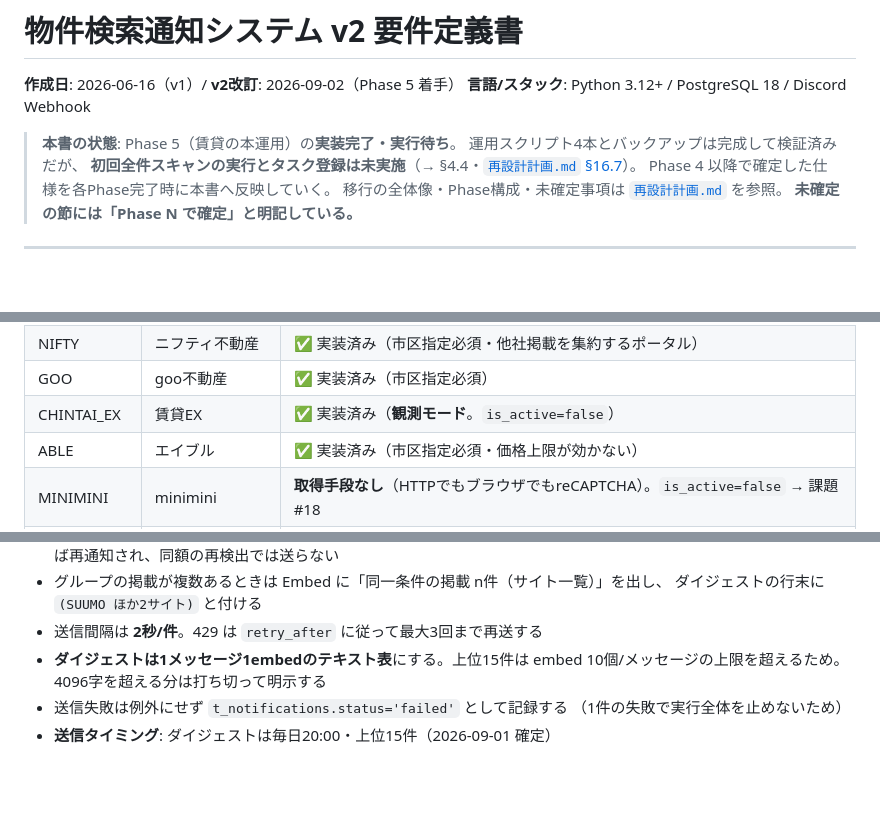
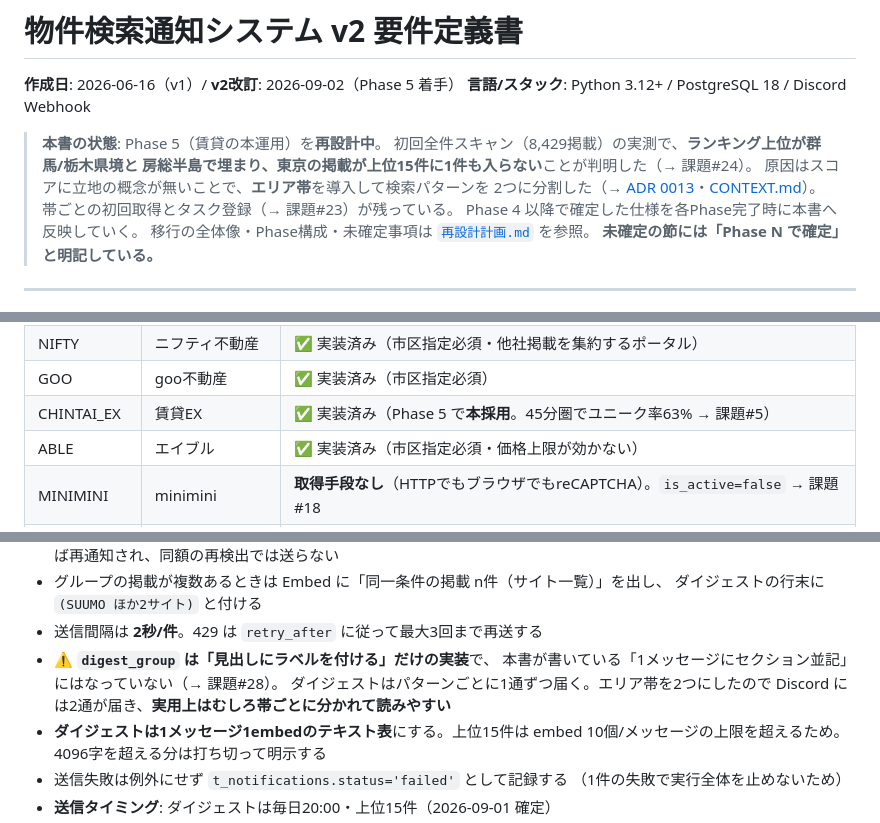
Before and after one commit to Yoshiki-Watanabe-aiko/searching-for-houses, a Markdown page: docs/requirements.md, 3 parts joined by grey strips. GitHub-like rendering; blank space fills up the shorter version.

```diff
--- a/docs/requirements.md
+++ b/docs/requirements.md
@@ -3,9 +3,12 @@
 **作成日**: 2026-06-16（v1）/ **v2改訂**: 2026-09-02（Phase 5 着手）
 **言語/スタック**: Python 3.12+ / PostgreSQL 18 / Discord Webhook
 
-> **本書の状態**: Phase 5（賃貸の本運用）の**実装完了・実行待ち**。
-> 運用スクリプト4本とバックアップは完成して検証済みだが、
-> **初回全件スキャンの実行とタスク登録は未実施**（→ §4.4・[`再設計計画.md` §16.7](./再設計計画.md)）。
+> **本書の状態**: Phase 5（賃貸の本運用）を**再設計中**。
+> 初回全件スキャン（8,429掲載）の実測で、**ランキング上位が群馬/栃木県境と
+> 房総半島で埋まり、東京の掲載が上位15件に1件も入らない**ことが判明した（→ 課題#24）。
+> 原因はスコアに立地の概念が無いことで、**エリア帯**を導入して検索パターンを
+> 2つに分割した（→ [ADR 0013](./adr/0013-area-bands.md)・[CONTEXT.md](../CONTEXT.md)）。
+> 帯ごとの初回取得とタスク登録（→ 課題#23）が残っている。
 > Phase 4 以降で確定した仕様を各Phase完了時に本書へ反映していく。
 > 移行の全体像・Phase構成・未確定事項は [`再設計計画.md`](./再設計計画.md) を参照。
 > **未確定の節には「Phase N で確定」と明記している。**
@@ -52,7 +55,7 @@ v1 の実装は `legacy-go` ブランチ / `v1-go-final` タグに保全して
 | ATHOME | アットホーム | ✅ 実装済み。**パズル認証が発動したままのため Phase 5 で `is_active=false`** → 課題#20 |
 | NIFTY | ニフティ不動産 | ✅ 実装済み（市区指定必須・他社掲載を集約するポータル） |
 | GOO | goo不動産 | ✅ 実装済み（市区指定必須） |
-| CHINTAI_EX | 賃貸EX | ✅ 実装済み（**観測モード**。`is_active=false`） |
+| CHINTAI_EX | 賃貸EX | ✅ 実装済み（Phase 5 で**本採用**。45分圏でユニーク率63% → 課題#5） |
 | ABLE | エイブル | ✅ 実装済み（市区指定必須・価格上限が効かない） |
 | MINIMINI | minimini | **取得手段なし**（HTTPでもブラウザでもreCAPTCHA）。`is_active=false` → 課題#18 |
 | APAMAN | アパマンショップ | ✅ 実装済み（市区指定必須・**robots.txt を無視する唯一の例外** → ADR 0011） |
@@ -377,6 +421,10 @@ SHA256 を `config_hash` として保存し、不一致なら自動再スコア
 - グループの掲載が複数あるときは Embed に「同一条件の掲載 n件（サイト一覧）」を出し、
   ダイジェストの行末に `(SUUMO ほか2サイト)` と付ける
 - 送信間隔は **2秒/件**。429 は `retry_after` に従って最大3回まで再送する
+- ⚠ **`digest_group` は「見出しにラベルを付ける」だけの実装**で、
+  本書が書いている「1メッセージにセクション並記」にはなっていない（→ 課題#28）。
+  ダイジェストはパターンごとに1通ずつ届く。エリア帯を2つにしたので
+  Discord には2通が届き、**実用上はむしろ帯ごとに分かれて読みやすい**
 - **ダイジェストは1メッセージ1embedのテキスト表**にする。上位15件は
   embed 10個/メッセージの上限を超えるため。4096字を超える分は打ち切って明示する
 - 送信失敗は例外にせず `t_notifications.status='failed'` として記録する
```
Also changed, not shown: other parts of docs/requirements.md (+54 -1 lines).
